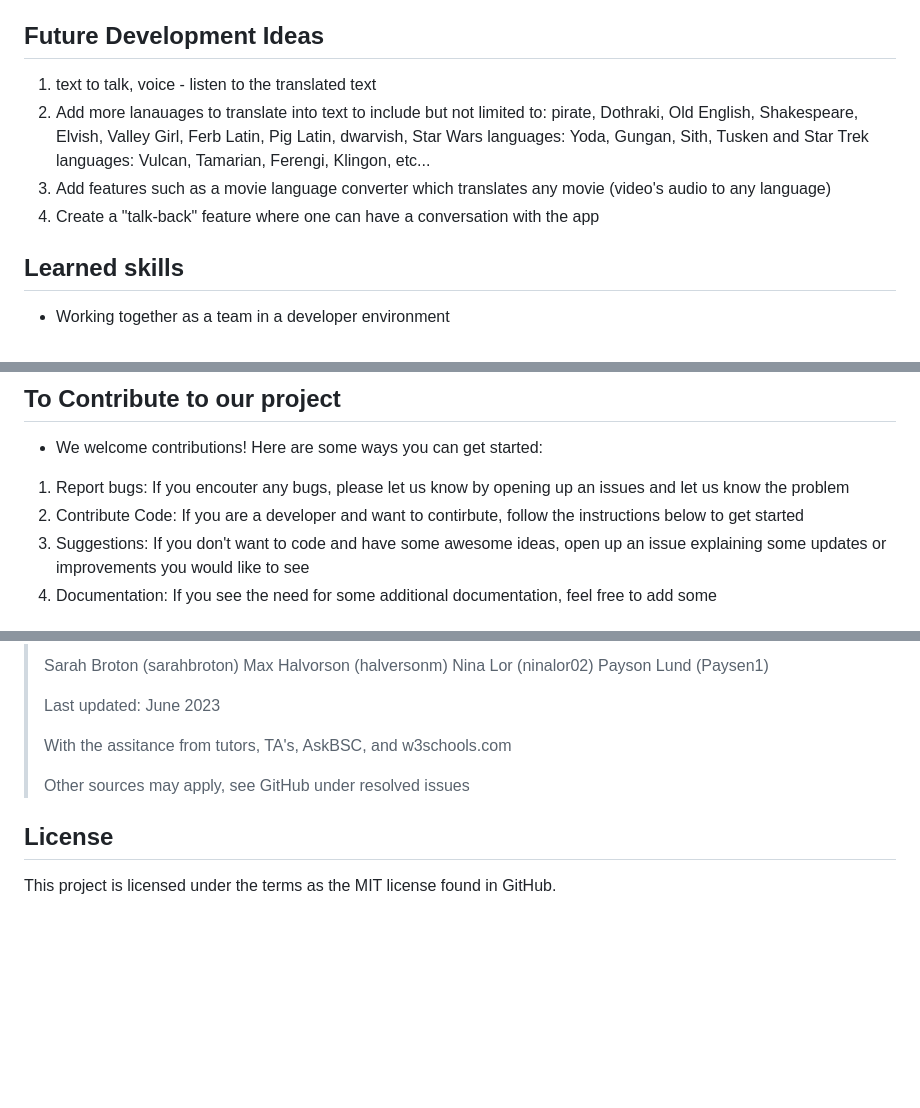
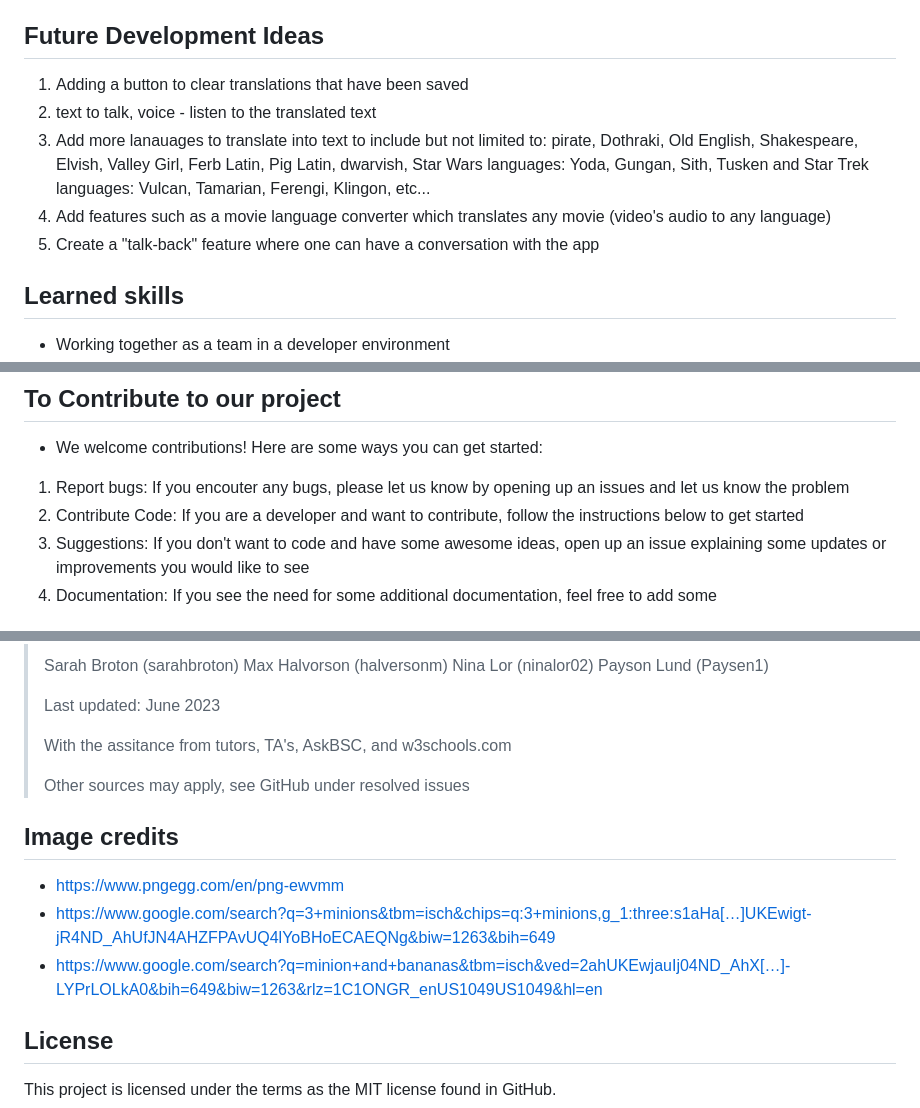
Before and after one commit to sarahbroton/translatorapp3000, a Markdown page: README.md, 3 parts joined by grey strips. Drawn GitHub-style; blank space fills up the shorter version.

Commit message:
readmeupdatewithimages

```diff
--- a/README.md
+++ b/README.md
@@ -34,10 +34,11 @@ With the App, users can effortlessly enter in text (in English) and convert it t
 3.  CSS Framework: Bulma
 
 ## Future Development Ideas
-1. text to talk, voice - listen to the translated text
-2. Add more lanauages to translate into text to include but not limited to:  pirate, Dothraki, Old English, Shakespeare, Elvish, Valley Girl, Ferb Latin, Pig Latin, dwarvish, Star Wars languages: Yoda, Gungan, Sith, Tusken and Star Trek languages: Vulcan, Tamarian, Ferengi, Klingon, etc...
-3. Add features such as a movie language converter which translates any movie (video's audio to any language)
-4. Create a "talk-back" feature where one can have a conversation with the app
+1. Adding a button to clear translations that have been saved
+2. text to talk, voice - listen to the translated text
+3. Add more lanauages to translate into text to include but not limited to:  pirate, Dothraki, Old English, Shakespeare, Elvish, Valley Girl, Ferb Latin, Pig Latin, dwarvish, Star Wars languages: Yoda, Gungan, Sith, Tusken and Star Trek languages: Vulcan, Tamarian, Ferengi, Klingon, etc...
+4. Add features such as a movie language converter which translates any movie (video's audio to any language)
+5. Create a "talk-back" feature where one can have a conversation with the app
 
 ## Learned skills
 - Working together as a team in a developer environment
@@ -50,7 +51,7 @@ With the App, users can effortlessly enter in text (in English) and convert it t
 - We welcome contributions!  Here are some ways you can get started:
 
 1.  Report bugs:  If you encouter any bugs, please let us know by opening up an issues and let us know the problem
-2.  Contribute Code:  If you are a developer and want to contirbute, follow the instructions below to get started
+2.  Contribute Code:  If you are a developer and want to contribute, follow the instructions below to get started
 3.  Suggestions:  If you don't want to code and have some awesome ideas, open up an issue explaining some updates or improvements you would like to see
 4.  Documentation:  If you see the need for some additional documentation, feel free to add some
 
@@ -78,6 +79,12 @@ With the App, users can effortlessly enter in text (in English) and convert it t
 >
 >Other sources may apply, see GitHub under resolved issues
 
+## Image credits
+- https://www.pngegg.com/en/png-ewvmm
+- https://www.google.com/search?q=3+minions&tbm=isch&chips=q:3+minions,g_1:three:s1aHa[…]UKEwigt-jR4ND_AhUfJN4AHZFPAvUQ4lYoBHoECAEQNg&biw=1263&bih=649
+- https://www.google.com/search?q=minion+and+bananas&tbm=isch&ved=2ahUKEwjauIj04ND_AhX[…]-LYPrLOLkA0&bih=649&biw=1263&rlz=1C1ONGR_enUS1049US1049&hl=en
+
+
 ## License
 
 This project is licensed under the terms as the MIT license found in GitHub.
```
Also changed, not shown: other parts of README.md (+3 -3 lines).
